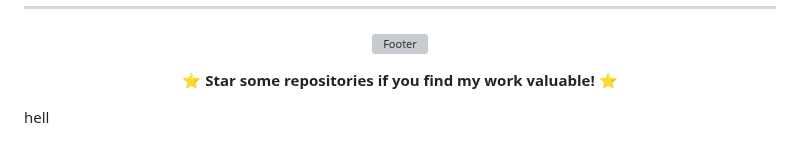
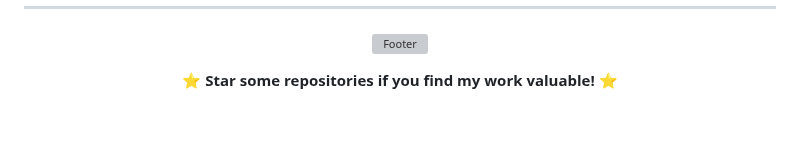
Before and after one commit to Om7035/Om7035, a Markdown page: README.md, the part around the change. Rendered like a GitHub page; blank space fills up the shorter version; grey boxes are pictures that could not be loaded.

```diff
--- a/README.md
+++ b/README.md
@@ -241,5 +241,3 @@ Mocking tool for API development and testing.
 ⭐ **Star some repositories if you find my work valuable!** ⭐
 
 </div>
-
-hell
```
